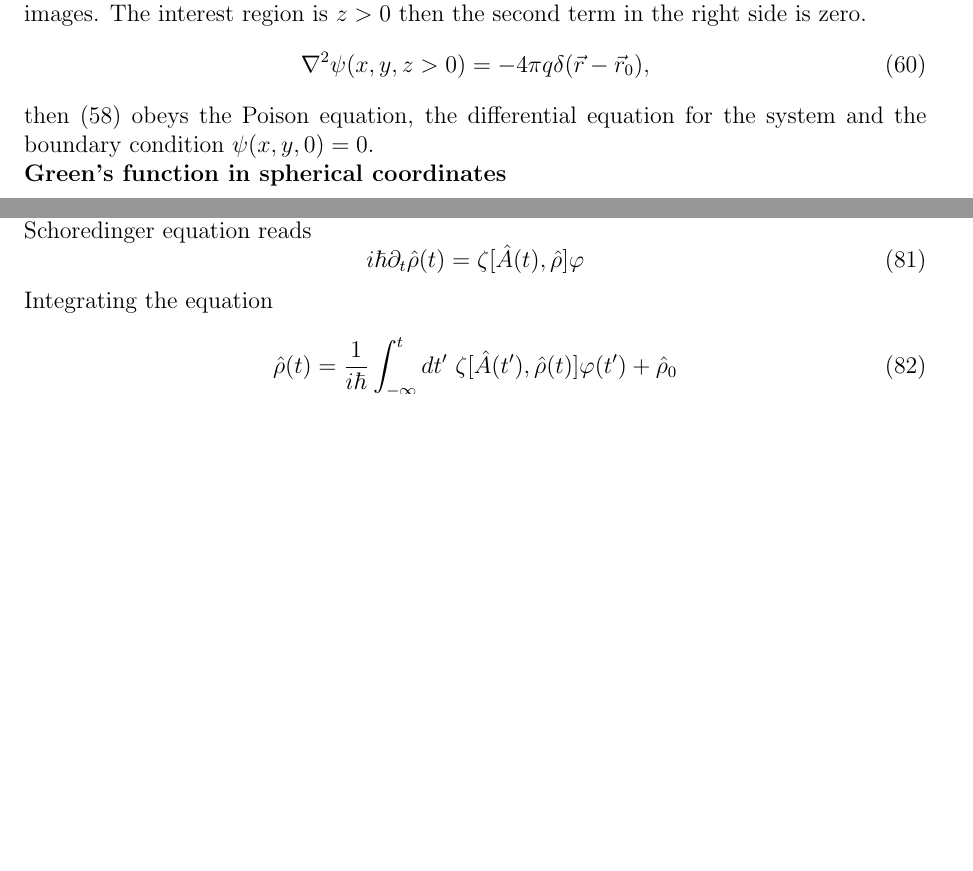
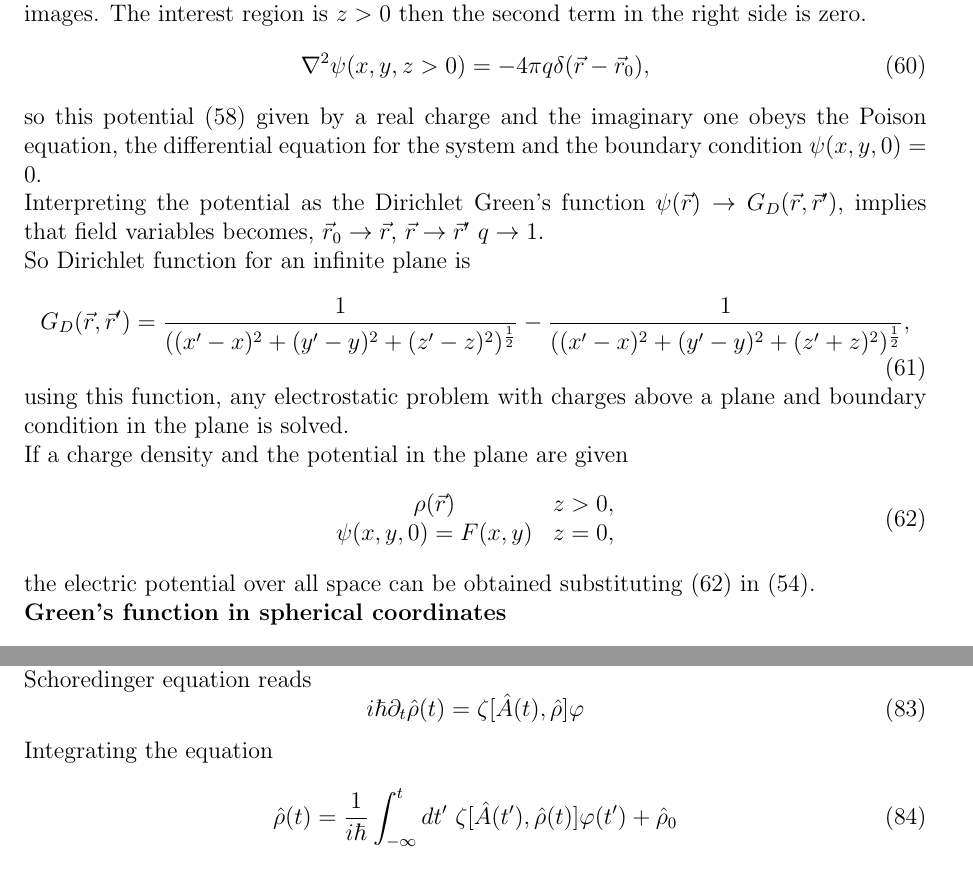
Before and after one commit to JoseAntonioGHz/Notas_electro, a LaTeX document (notas_electro.tex): two parts of pages 8 and 9 of 23 before the commit and two parts of pages 8 and 10 of 23 after it, joined at a grey line, cut so that both start at the same text, the shorter picture padded with empty space. Compiled offline with pdfLaTeX.

Commit message:
Dirichlet Greens function
La función de Green de Dirichlet a cualquier problema del tipo, un plano con carga electrica arriba está completa.
Faltaría poner ejemplos como los mencionados en el curso.

```diff
--- a/notas_electro.tex
+++ b/notas_electro.tex
@@ -390,7 +390,25 @@ the superposition of two Laplacians for Coloumbian potentials produced by $q$ an
 \begin{equation}
 	\nabla ^{2}\psi(x,y,z>0)=-4\pi q\delta(\vec{r}-\vec{r}_{0}),
 \end{equation}
-then \eqref{potentialforgraondedplane} obeys the Poison equation, the differential equation for the system and the boundary condition $\psi(x,y,0)=0$.
+so this potential \eqref{potentialforgraondedplane} given by a real charge and the imaginary one obeys the Poison equation, the differential equation for the system and the boundary condition $\psi(x,y,0)=0$.
+
+Interpreting the potential as the Dirichlet Green's function $\psi(\vec{r})\rightarrow G_{D}(\vec{r},\vec{r}')$, implies that field variables becomes, $\vec{r}_{0}\rightarrow\vec{r}$, $\vec{r}\rightarrow\vec{r}'$ $q\rightarrow1$.
+
+So Dirichlet function for an infinite plane is
+\begin{equation}
+G_{D}(\vec{r},\vec{r}')=\frac{1}{((x'-x)^{2}+(y'-y)^{2}+(z'-z)^{2})^{\frac{1}{2}}}-\frac{1}{((x'-x)^{2}+(y'-y)^{2}+(z'+z)^{2})^{\frac{1}{2}}},
+\end{equation}
+using this function, any electrostatic problem with charges above a plane and boundary condition in the plane is solved.
+
+If a charge density and the potential in the plane are given
+\begin{equation}
+	\label{Dirichletinformation}
+\begin{array}{cc}
+\rho (\vec{r}) & z>0, \\
+\psi (x,y,0)=F(x,y) & z=0,
+\end{array}
+\end{equation}
+the electric potential over all space can be obtained substituting \eqref{Dirichletinformation} in \eqref{PotentialfromDirichletfunction}.
 
 \textbf{Green's function in spherical coordinates}\\
 \begin{equation}
```
Also changed, not shown: notas_electro.pdf, 3 other files.
